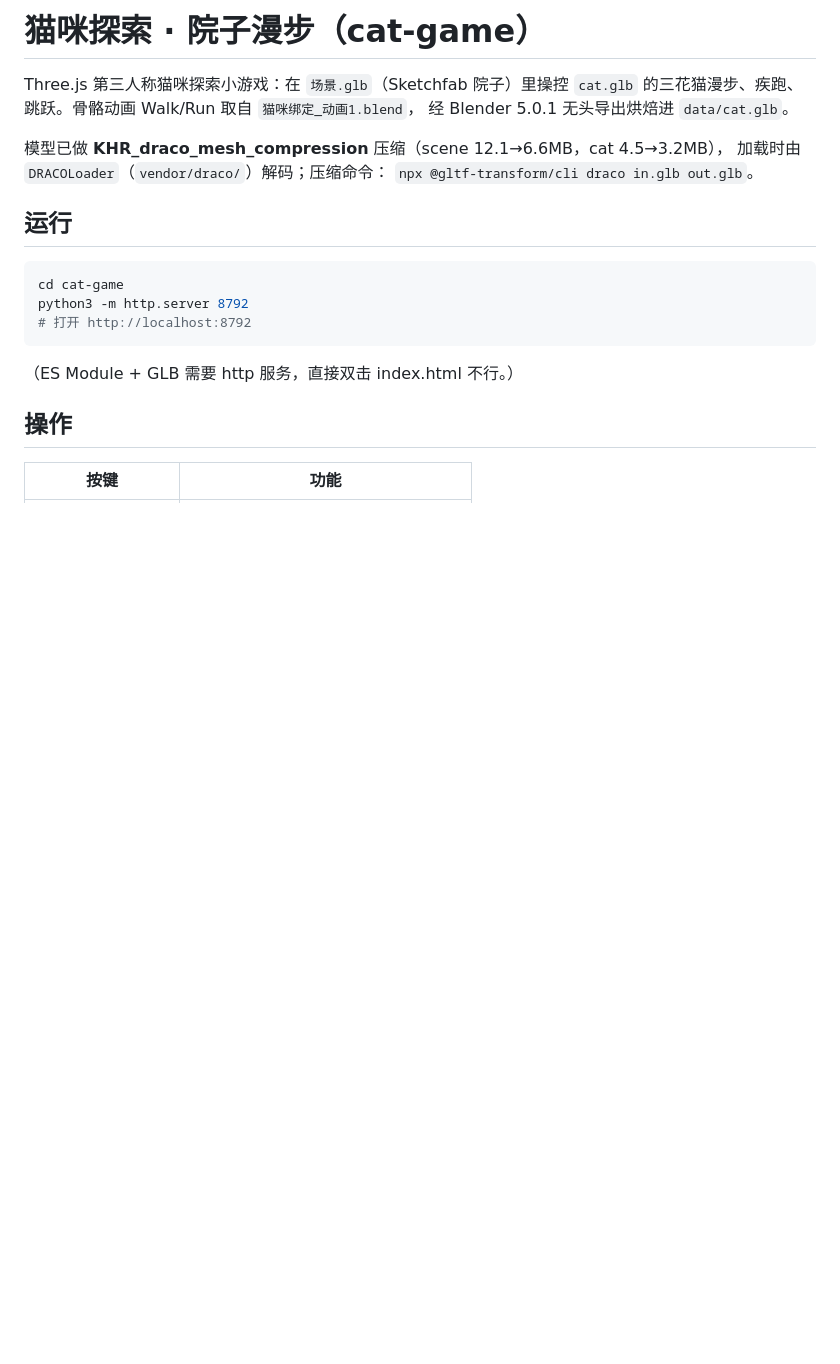
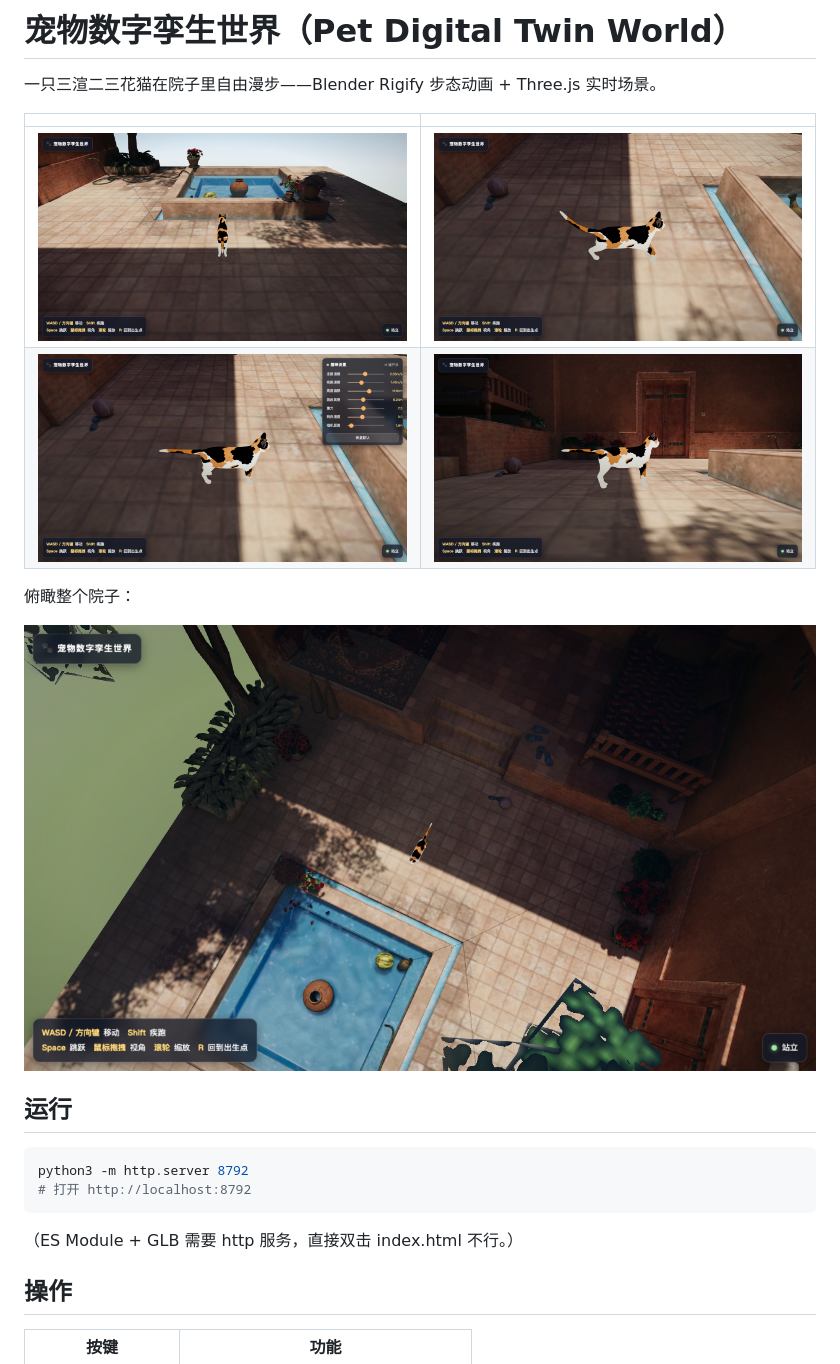
Before and after one commit to YangD5014/Pet-Digital-Twin-World, a Markdown page: README.md, the part around one of its changes. Rendered like a GitHub page; pictures changed too: docs/screenshots/01-spawn-pool.png (added), docs/screenshots/02-gallop.png (added), docs/screenshots/03-settings.png (added); blank space fills up the shorter version.

Commit message:
rename: 更名宠物数字孪生世界 + README 截图墙
- 仓库更名 Pet-Digital-Twin-World，页面标题/HUD 同步
- docs/screenshots: 全景/疾跑/设置面板/特写/俯瞰 5 张截图
- README 重写为数字孪生世界定位，含截图墙与爪部修复说明

````diff
--- a/README.md
+++ b/README.md
@@ -1,17 +1,19 @@
-# 猫咪探索 · 院子漫步（cat-game）
+# 宠物数字孪生世界（Pet Digital Twin World）
 
-Three.js 第三人称猫咪探索小游戏：在 `场景.glb`（Sketchfab 院子）里操控 `cat.glb`
-的三花猫漫步、疾跑、跳跃。骨骼动画 Walk/Run 取自 `猫咪绑定_动画1.blend`，
-经 Blender 5.0.1 无头导出烘焙进 `data/cat.glb`。
+一只三渲二三花猫在院子里自由漫步——Blender Rigify 步态动画 + Three.js 实时场景。
 
-模型已做 **KHR_draco_mesh_compression** 压缩（scene 12.1→6.6MB，cat 4.5→3.2MB），
-加载时由 `DRACOLoader`（`vendor/draco/`）解码；压缩命令：
-`npx @gltf-transform/cli draco in.glb out.glb`。
+| | |
+|---|---|
+| ![出生点](docs/screenshots/01-spawn-pool.png) | ![疾跑](docs/screenshots/02-gallop.png) |
+| ![设置面板](docs/screenshots/03-settings.png) | ![院中特写](docs/screenshots/04-profile.png) |
+
+俯瞰整个院子：
+
+![俯瞰](docs/screenshots/05-overview.png)
 
 ## 运行
 
 ```bash
-cd cat-game
 python3 -m http.server 8792
 # 打开 http://localhost:8792
 ```
````
Also changed, not shown: other parts of README.md (+31 -13 lines), 1 other file.
